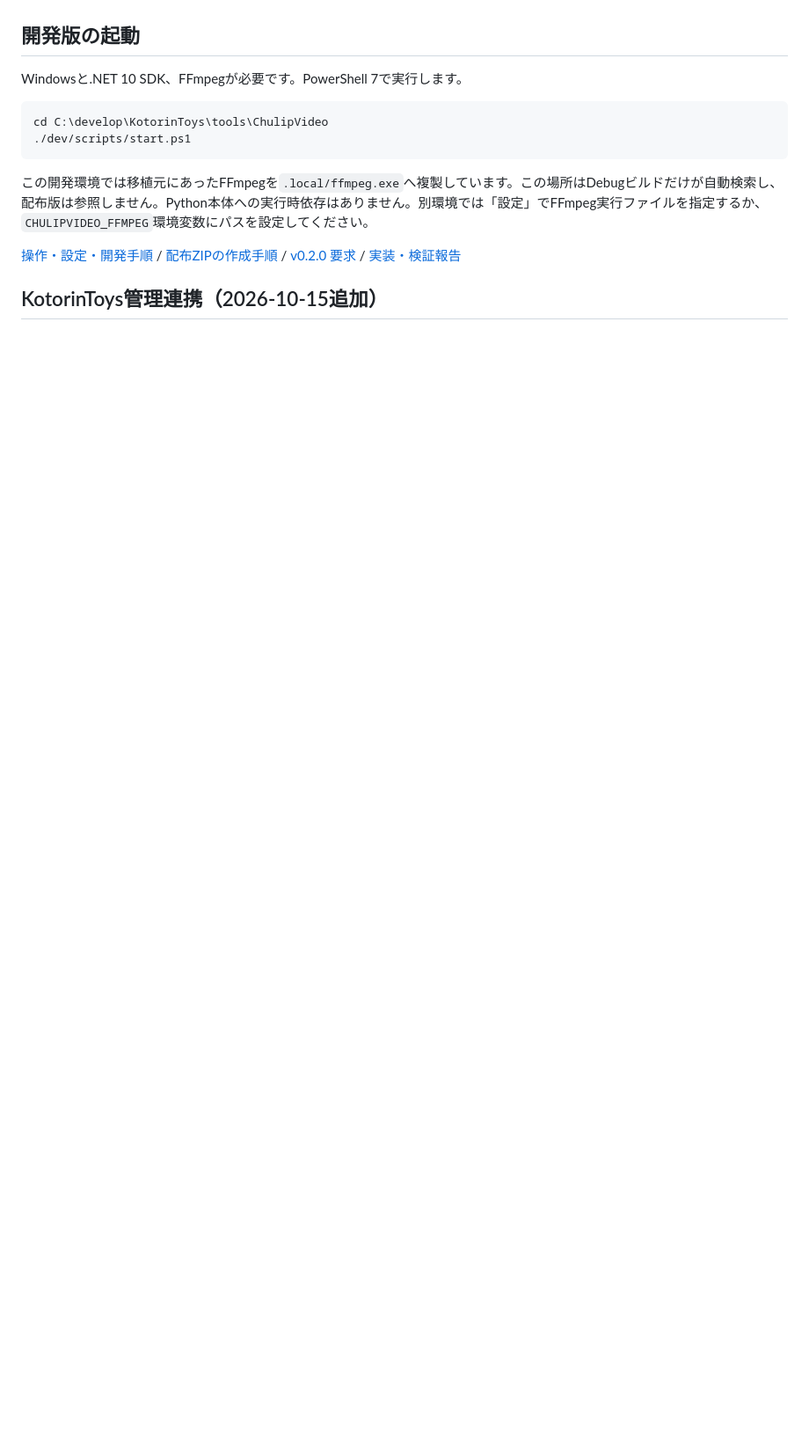
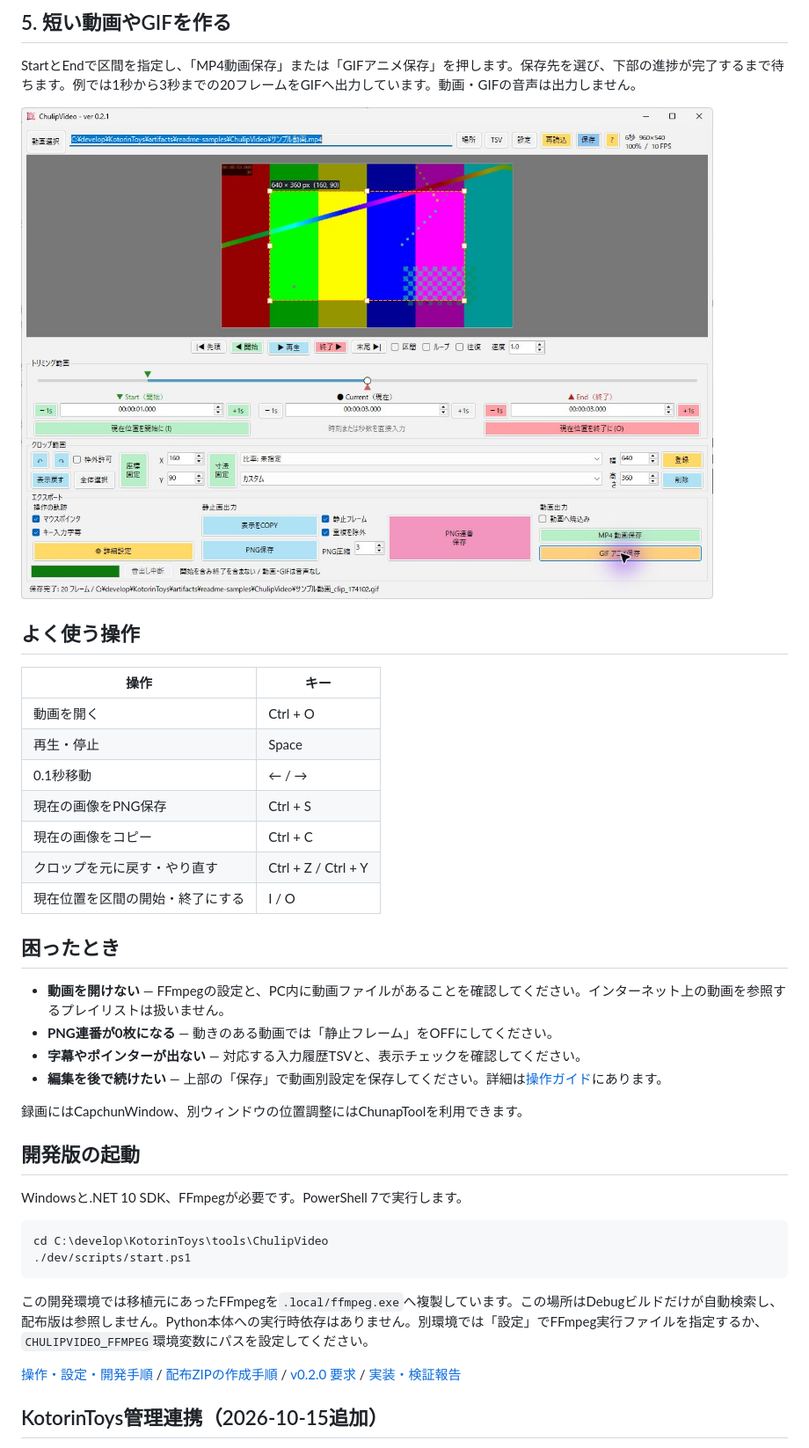
Before and after one commit to KotorinChunChun/ChulipVideo-CSharp, a Markdown page: README.md, the part around one of its changes. Shown at 88% size. GitHub-like rendering; pictures changed too: docs/images/readme/05-gif.png (added); blank space fills up the shorter version.

```diff
--- a/README.md
+++ b/README.md
@@ -29,3 +57,30 @@
+## 5. 短い動画やGIFを作る
+
+StartとEndで区間を指定し、「MP4動画保存」または「GIFアニメ保存」を押します。保存先を選び、下部の進捗が完了するまで待ちます。例では1秒から3秒までの20フレームをGIFへ出力しています。動画・GIFの音声は出力しません。
+
+![1秒から3秒の区間をGIFへ保存した画面。進捗100％と20フレームの保存完了が表示されています](docs/images/readme/05-gif.png)
+
+## よく使う操作
+
+| 操作 | キー |
+| --- | --- |
+| 動画を開く | Ctrl + O |
+| 再生・停止 | Space |
+| 0.1秒移動 | ← / → |
+| 現在の画像をPNG保存 | Ctrl + S |
+| 現在の画像をコピー | Ctrl + C |
+| クロップを元に戻す・やり直す | Ctrl + Z / Ctrl + Y |
+| 現在位置を区間の開始・終了にする | I / O |
+
+## 困ったとき
+
+- **動画を開けない** — FFmpegの設定と、PC内に動画ファイルがあることを確認してください。インターネット上の動画を参照するプレイリストは扱いません。
+- **PNG連番が0枚になる** — 動きのある動画では「静止フレーム」をOFFにしてください。
+- **字幕やポインターが出ない** — 対応する入力履歴TSVと、表示チェックを確認してください。
+- **編集を後で続けたい** — 上部の「保存」で動画別設定を保存してください。詳細は[操作ガイド](docs/guide.md)にあります。
+
+録画にはCapchunWindow、別ウィンドウの位置調整にはChunapToolを利用できます。
+
 ## 開発版の起動
 
 Windowsと.NET 10 SDK、FFmpegが必要です。PowerShell 7で実行します。
```
Also changed, not shown: other parts of README.md (+28 -0 lines), docs/images/readme/01-main.png (added), docs/images/readme/02-settings.png (added), docs/images/readme/03-crop.png (added), docs/images/readme/04-saved.png (added).
